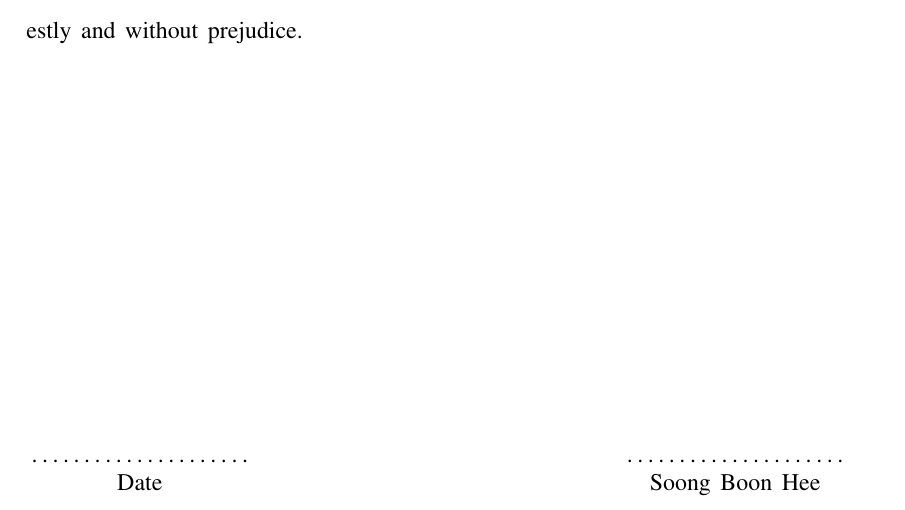
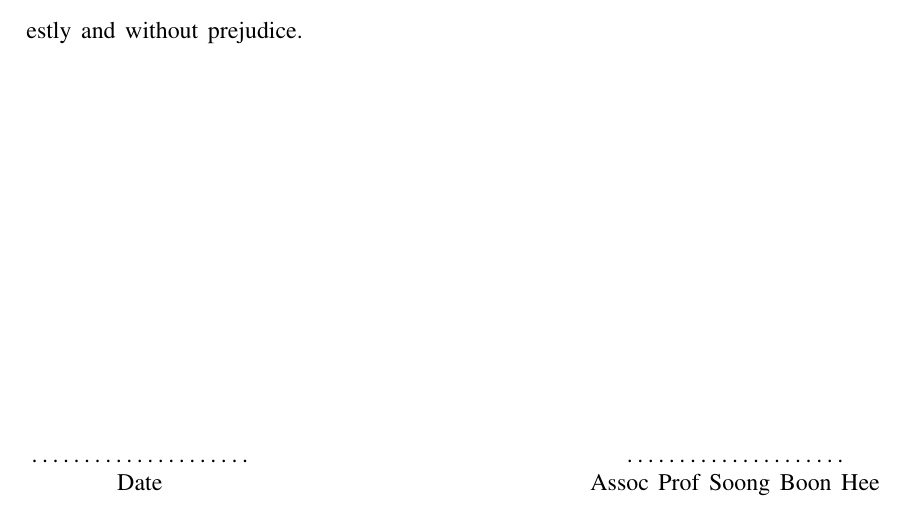
Before and after one commit to doem97/MSc-Dissertation, a LaTeX thesis (main.tex, which reads Title/SDS.tex): part of page 4 of 85, cut so that both start at the same text. Compiled offline with pdfLaTeX.

Commit message:
After 2nd round, amend all, final version sent to AssocP soong

```diff
--- a/Title/SDS.tex
+++ b/Title/SDS.tex
@@ -14,7 +14,7 @@ I have reviewed the content and presentation style of this thesis and declare it
 
 \begin{center}
 	\makebox[4cm]{\dotfill}  \hfill \makebox[4cm]{\dotfill}\\
-	\makebox[4cm]{Date}      \hfill \makebox[4cm]{Soong Boon Hee}
+	\makebox[4cm]{Date}      \hfill \makebox[4cm]{Assoc Prof Soong Boon Hee}
 \end{center}
 \end{titlepage}
 \newpage
```
